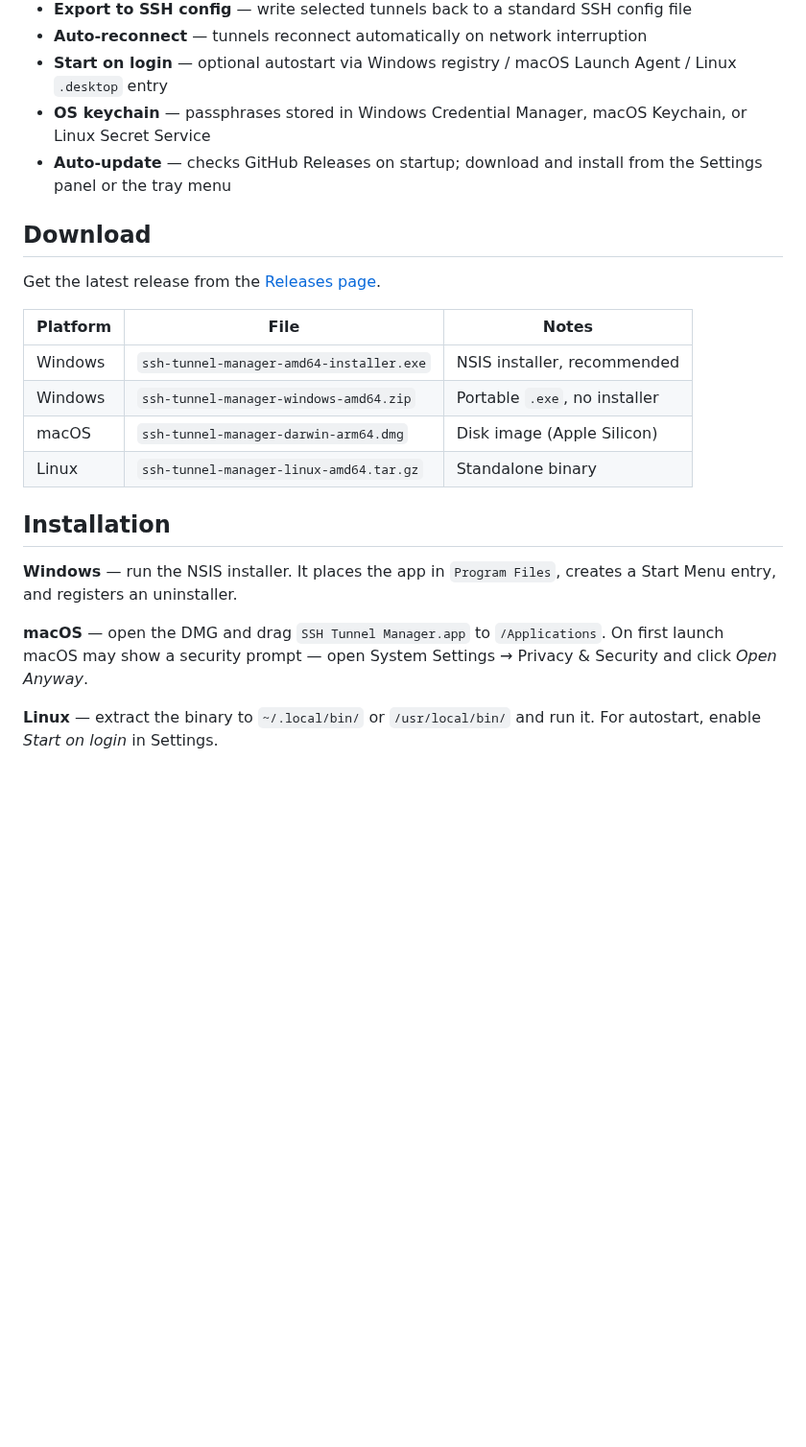
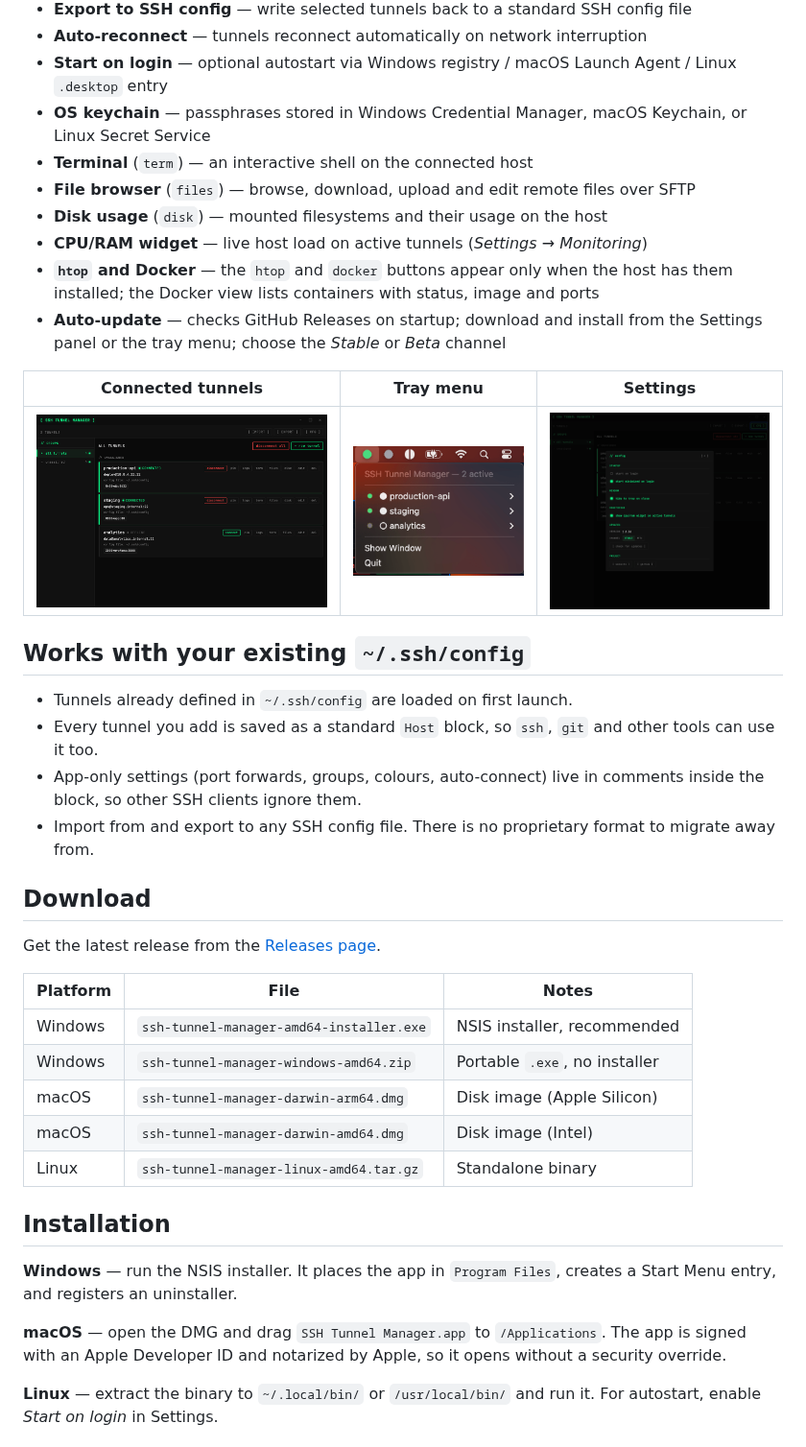
Before and after one commit to JustCodePL/ssh-tunnel-manager, a Markdown page: README.md, the part around one of its changes. Shown at 96% size. Rendered like a GitHub page; pictures changed too: docs/assets/screenshots/settings.png (added), docs/assets/screenshots/tray-menu.png (added), docs/assets/screenshots/tunnels-connected.png (added); blank space fills up the shorter version.

```diff
--- a/README.md
+++ b/README.md
@@ -17,7 +21,23 @@ Built with Go + [Wails v2](https://wails.io) + Svelte. Ships as a single binary
 - **Auto-reconnect** — tunnels reconnect automatically on network interruption
 - **Start on login** — optional autostart via Windows registry / macOS Launch Agent / Linux `.desktop` entry
 - **OS keychain** — passphrases stored in Windows Credential Manager, macOS Keychain, or Linux Secret Service
-- **Auto-update** — checks GitHub Releases on startup; download and install from the Settings panel or the tray menu
+- **Terminal** (`term`) — an interactive shell on the connected host
+- **File browser** (`files`) — browse, download, upload and edit remote files over SFTP
+- **Disk usage** (`disk`) — mounted filesystems and their usage on the host
+- **CPU/RAM widget** — live host load on active tunnels (*Settings → Monitoring*)
+- **`htop` and Docker** — the `htop` and `docker` buttons appear only when the host has them installed; the Docker view lists containers with status, image and ports
+- **Auto-update** — checks GitHub Releases on startup; download and install from the Settings panel or the tray menu; choose the *Stable* or *Beta* channel
+
+| Connected tunnels | Tray menu | Settings |
+|---|---|---|
+| ![Two connected tunnels](docs/assets/screenshots/tunnels-connected.png) | ![Tray menu with two active tunnels](docs/assets/screenshots/tray-menu.png) | ![Settings panel](docs/assets/screenshots/settings.png) |
+
+## Works with your existing `~/.ssh/config`
+
+- Tunnels already defined in `~/.ssh/config` are loaded on first launch.
+- Every tunnel you add is saved as a standard `Host` block, so `ssh`, `git` and other tools can use it too.
+- App-only settings (port forwards, groups, colours, auto-connect) live in comments inside the block, so other SSH clients ignore them.
+- Import from and export to any SSH config file. There is no proprietary format to migrate away from.
 
 ## Download
 
@@ -28,13 +48,14 @@ Get the latest release from the [Releases page](https://github.com/JustCodePL/ss
 | Windows | `ssh-tunnel-manager-amd64-installer.exe` | NSIS installer, recommended |
 | Windows | `ssh-tunnel-manager-windows-amd64.zip` | Portable `.exe`, no installer |
 | macOS | `ssh-tunnel-manager-darwin-arm64.dmg` | Disk image (Apple Silicon) |
+| macOS | `ssh-tunnel-manager-darwin-amd64.dmg` | Disk image (Intel) |
 | Linux | `ssh-tunnel-manager-linux-amd64.tar.gz` | Standalone binary |
 
 ## Installation
 
 **Windows** — run the NSIS installer. It places the app in `Program Files`, creates a Start Menu entry, and registers an uninstaller.
 
-**macOS** — open the DMG and drag `SSH Tunnel Manager.app` to `/Applications`. On first launch macOS may show a security prompt — open System Settings → Privacy & Security and click *Open Anyway*.
+**macOS** — open the DMG and drag `SSH Tunnel Manager.app` to `/Applications`. The app is signed with an Apple Developer ID and notarized by Apple, so it opens without a security override.
 
 **Linux** — extract the binary to `~/.local/bin/` or `/usr/local/bin/` and run it. For autostart, enable *Start on login* in Settings.
 
```
Also changed, not shown: other parts of README.md (+13 -3 lines), docs/assets/screenshots/tunnels-connect.gif (added), 1 other file.
